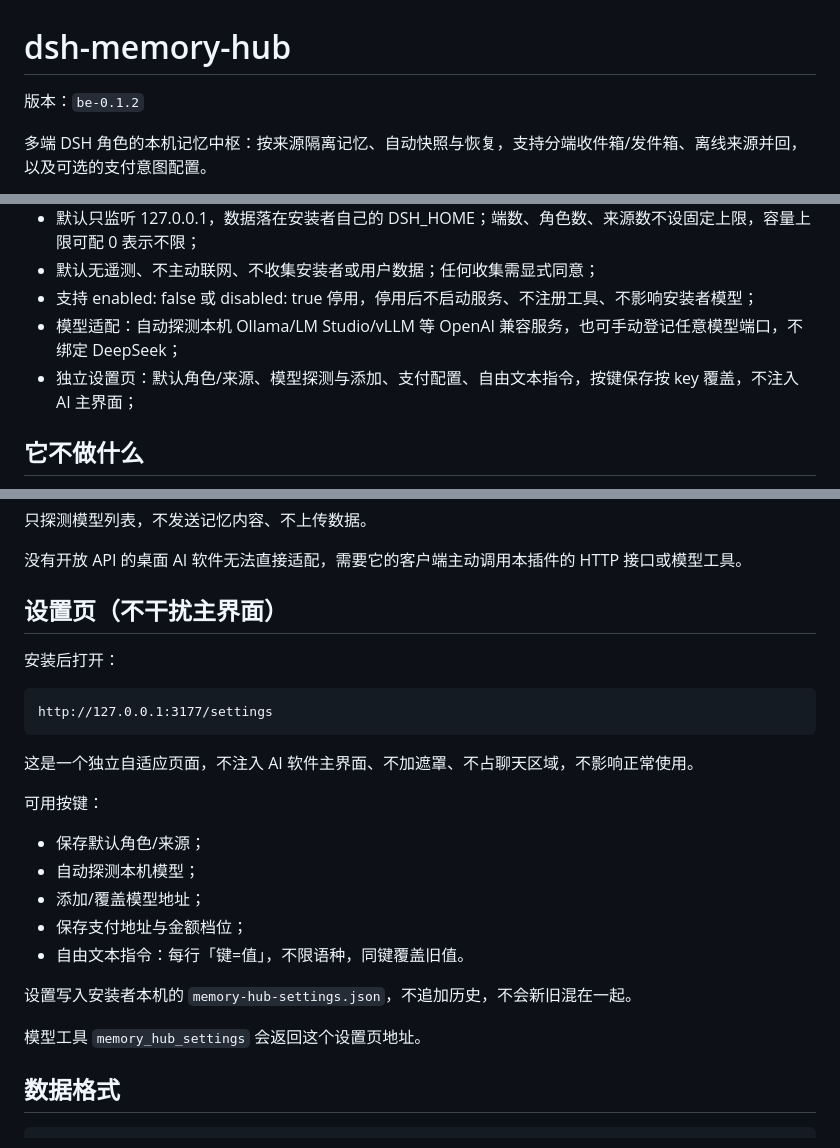
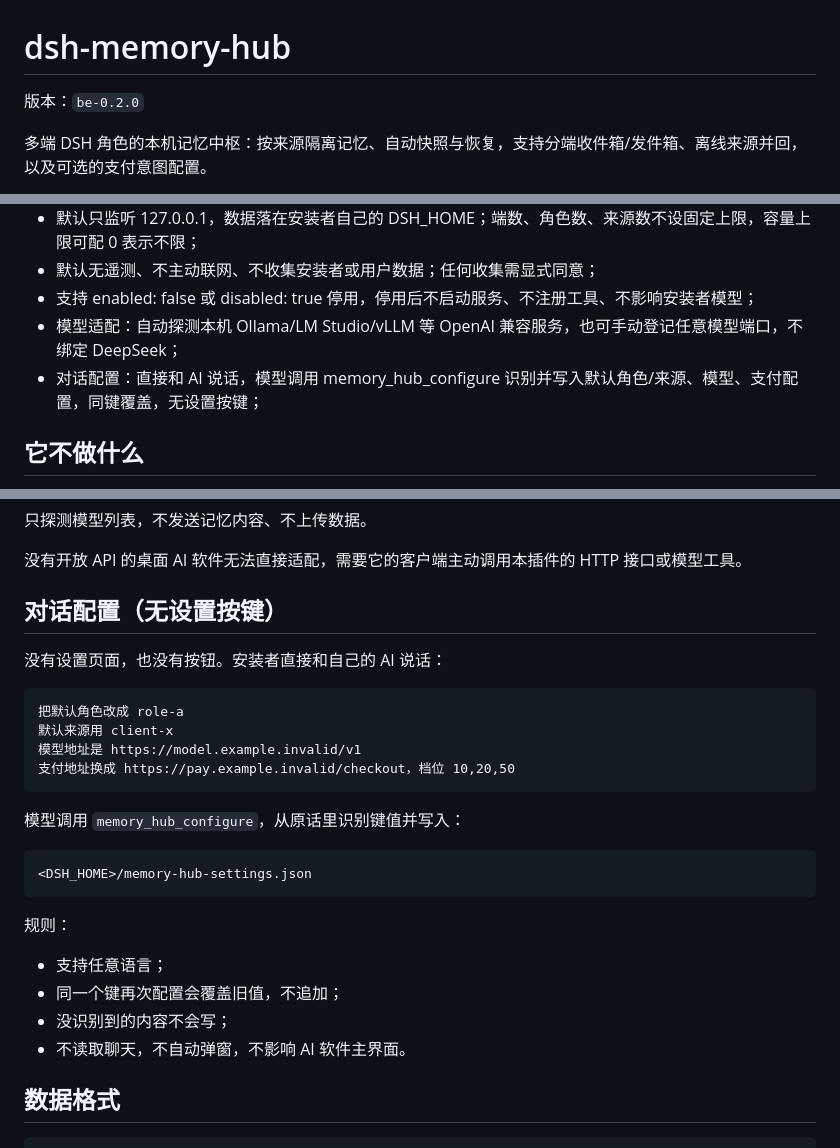
Before and after one commit to shenmingsolar-01/dsh-memory-hub, a Markdown page: README.md, 3 parts joined by grey strips. Rendered like a GitHub page.

Commit message:
release be-0.2.0: README.md

````diff
--- a/README.md
+++ b/README.md
@@ -1,6 +1,6 @@
 # dsh-memory-hub
 
-版本：`be-0.1.2`
+版本：`be-0.2.0`
 
 多端 DSH 角色的本机记忆中枢：按来源隔离记忆、自动快照与恢复，支持分端收件箱/发件箱、离线来源并回，以及可选的支付意图配置。
 
@@ -18,7 +18,7 @@
 - 默认无遥测、不主动联网、不收集安装者或用户数据；任何收集需显式同意；
 - 支持 enabled: false 或 disabled: true 停用，停用后不启动服务、不注册工具、不影响安装者模型；
 - 模型适配：自动探测本机 Ollama/LM Studio/vLLM 等 OpenAI 兼容服务，也可手动登记任意模型端口，不绑定 DeepSeek；
-- 独立设置页：默认角色/来源、模型探测与添加、支付配置、自由文本指令，按键保存按 key 覆盖，不注入 AI 主界面；
+- 对话配置：直接和 AI 说话，模型调用 memory_hub_configure 识别并写入默认角色/来源、模型、支付配置，同键覆盖，无设置按键；
 <!-- FEATURES:END -->
 
 ## 它不做什么
@@ -386,27 +386,30 @@ POST /models/probe
 只探测模型列表，不发送记忆内容、不上传数据。
 
 没有开放 API 的桌面 AI 软件无法直接适配，需要它的客户端主动调用本插件的 HTTP 接口或模型工具。
-## 设置页（不干扰主界面）
+## 对话配置（无设置按键）
 
-安装后打开：
+没有设置页面，也没有按钮。安装者直接和自己的 AI 说话：
 
 ```text
-http://127.0.0.1:3177/settings
+把默认角色改成 role-a
+默认来源用 client-x
+模型地址是 https://model.example.invalid/v1
+支付地址换成 https://pay.example.invalid/checkout，档位 10,20,50
 ```
 
-这是一个独立自适应页面，不注入 AI 软件主界面、不加遮罩、不占聊天区域，不影响正常使用。
+模型调用 `memory_hub_configure`，从原话里识别键值并写入：
 
-可用按键：
+```text
+<DSH_HOME>/memory-hub-settings.json
+```
 
-- 保存默认角色/来源；
-- 自动探测本机模型；
-- 添加/覆盖模型地址；
-- 保存支付地址与金额档位；
-- 自由文本指令：每行「键=值」，不限语种，同键覆盖旧值。
+规则：
 
-设置写入安装者本机的 `memory-hub-settings.json`，不追加历史，不会新旧混在一起。
+- 支持任意语言；
+- 同一个键再次配置会覆盖旧值，不追加；
+- 没识别到的内容不会写；
+- 不读取聊天，不自动弹窗，不影响 AI 软件主界面。
 
-模型工具 `memory_hub_settings` 会返回这个设置页地址。
 ## 数据格式
 
 ```json
````
